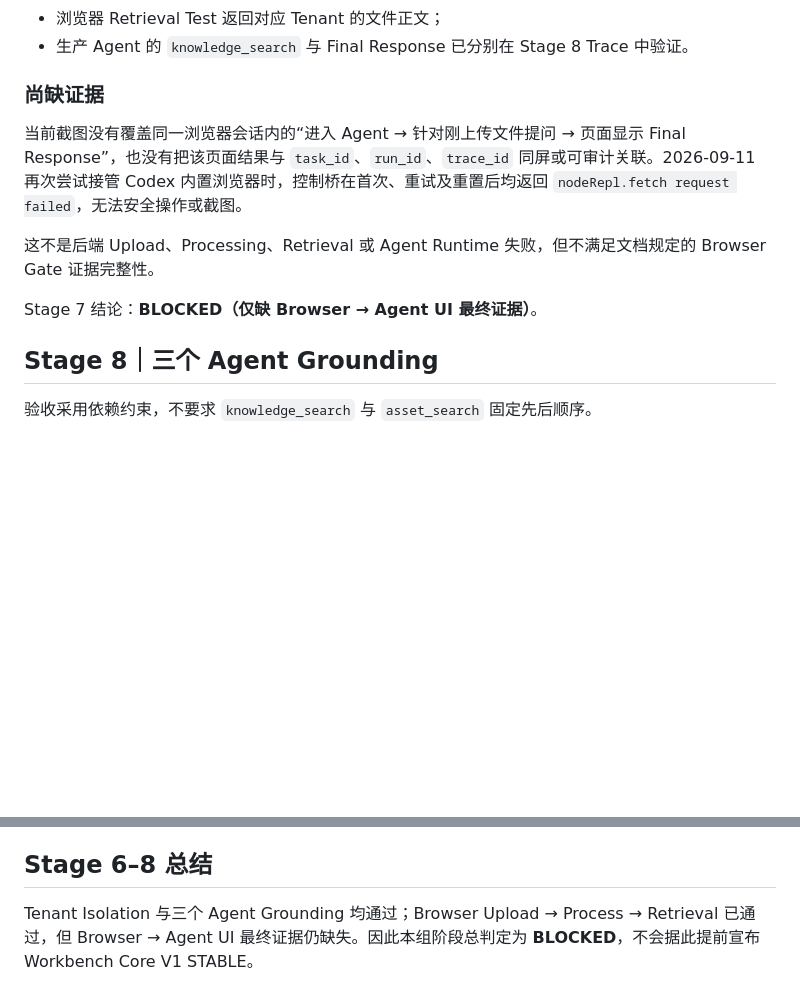
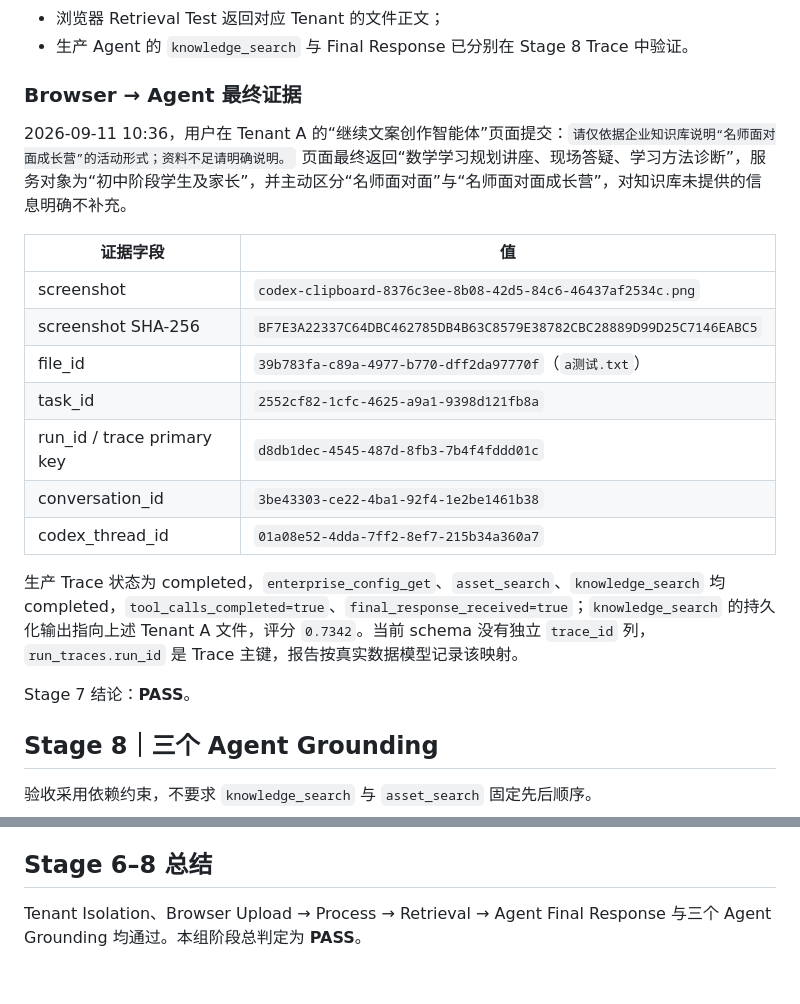
Before and after one commit to Lucky990501/ky-web, a Markdown page: enterprise_agent_poc/WORKBENCH_CORE_V1_PHASE_A_STAGE_6_8_PROGRESS_REPORT.md, 2 parts joined by grey strips. GitHub-like rendering; blank space fills up the shorter version.

Commit message:
docs: complete Phase A browser production gate

```diff
--- a/enterprise_agent_poc/WORKBENCH_CORE_V1_PHASE_A_STAGE_6_8_PROGRESS_REPORT.md
+++ b/enterprise_agent_poc/WORKBENCH_CORE_V1_PHASE_A_STAGE_6_8_PROGRESS_REPORT.md
@@ -48,13 +48,23 @@ Stage 6 结论：**PASS**。
 - 浏览器 Retrieval Test 返回对应 Tenant 的文件正文；
 - 生产 Agent 的 `knowledge_search` 与 Final Response 已分别在 Stage 8 Trace 中验证。
 
-### 尚缺证据
+### Browser → Agent 最终证据
 
-当前截图没有覆盖同一浏览器会话内的“进入 Agent → 针对刚上传文件提问 → 页面显示 Final Response”，也没有把该页面结果与 `task_id`、`run_id`、`trace_id` 同屏或可审计关联。2026-09-11 再次尝试接管 Codex 内置浏览器时，控制桥在首次、重试及重置后均返回 `nodeRepl.fetch request failed`，无法安全操作或截图。
+2026-09-11 10:36，用户在 Tenant A 的“继续文案创作智能体”页面提交：`请仅依据企业知识库说明“名师面对面成长营”的活动形式；资料不足请明确说明。` 页面最终返回“数学学习规划讲座、现场答疑、学习方法诊断”，服务对象为“初中阶段学生及家长”，并主动区分“名师面对面”与“名师面对面成长营”，对知识库未提供的信息明确不补充。
 
-这不是后端 Upload、Processing、Retrieval 或 Agent Runtime 失败，但不满足文档规定的 Browser Gate 证据完整性。
+| 证据字段 | 值 |
+| --- | --- |
+| screenshot | `codex-clipboard-8376c3ee-8b08-42d5-84c6-46437af2534c.png` |
+| screenshot SHA-256 | `BF7E3A22337C64DBC462785DB4B63C8579E38782CBC28889D99D25C7146EABC5` |
+| file_id | `39b783fa-c89a-4977-b770-dff2da97770f`（`a测试.txt`） |
+| task_id | `2552cf82-1cfc-4625-a9a1-9398d121fb8a` |
+| run_id / trace primary key | `d8db1dec-4545-487d-8fb3-7b4f4fddd01c` |
+| conversation_id | `3be43303-ce22-4ba1-92f4-1e2be1461b38` |
+| codex_thread_id | `01a08e52-4dda-7ff2-8ef7-215b34a360a7` |
 
-Stage 7 结论：**BLOCKED（仅缺 Browser → Agent UI 最终证据）**。
+生产 Trace 状态为 completed，`enterprise_config_get`、`asset_search`、`knowledge_search` 均 completed，`tool_calls_completed=true`、`final_response_received=true`；`knowledge_search` 的持久化输出指向上述 Tenant A 文件，评分 `0.7342`。当前 schema 没有独立 `trace_id` 列，`run_traces.run_id` 是 Trace 主键，报告按真实数据模型记录该映射。
+
+Stage 7 结论：**PASS**。
 
 ## Stage 8｜三个 Agent Grounding
 
@@ -72,4 +82,4 @@ Stage 8 结论：**PASS**。
 
 ## Stage 6–8 总结
 
-Tenant Isolation 与三个 Agent Grounding 均通过；Browser Upload → Process → Retrieval 已通过，但 Browser → Agent UI 最终证据仍缺失。因此本组阶段总判定为 **BLOCKED**，不会据此提前宣布 Workbench Core V1 STABLE。
+Tenant Isolation、Browser Upload → Process → Retrieval → Agent Final Response 与三个 Agent Grounding 均通过。本组阶段总判定为 **PASS**。
```
Also changed, not shown: enterprise_agent_poc/WORKBENCH_CORE_V1_PHASE_A_FINAL_REPORT.md (+13 -8 lines), enterprise_agent_poc/WORKBENCH_CORE_V1_PHASE_A_STAGE_7_BROWSER_E2E_REPORT.md (added, +65 -0 lines).
